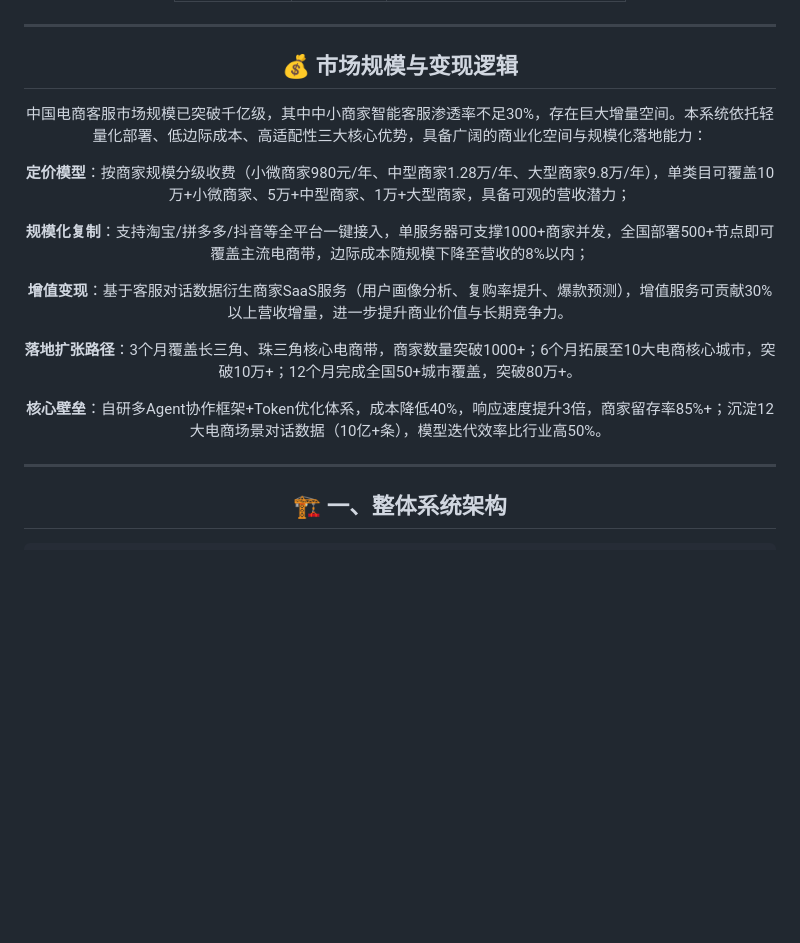
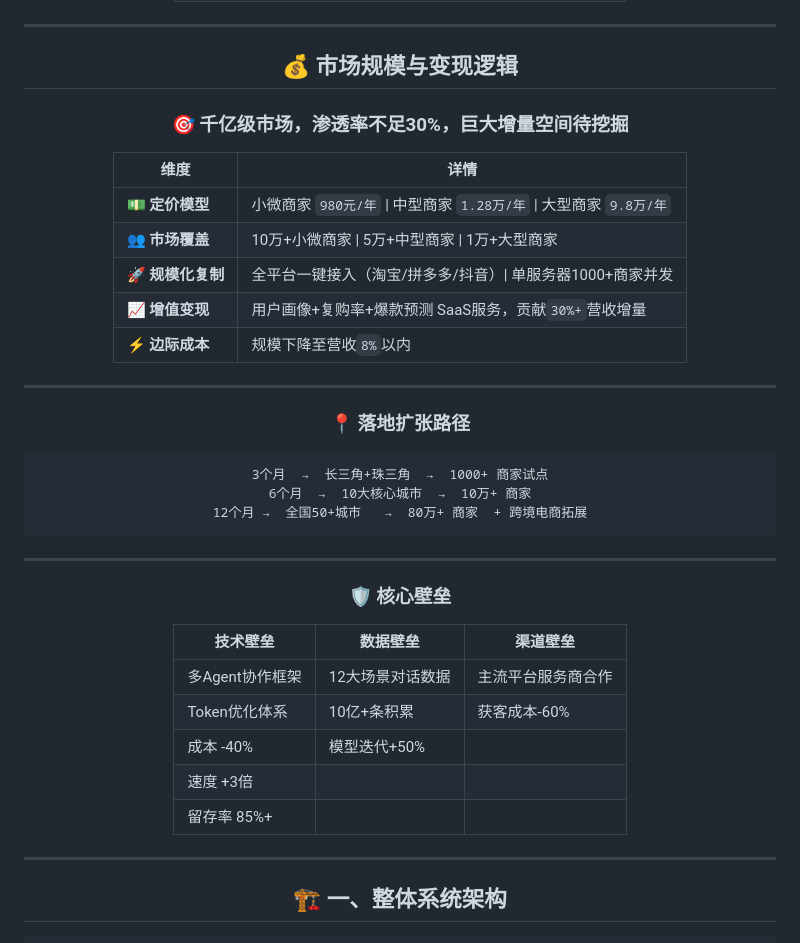
Before and after one commit to LeonxLJX/service-agent2, a Markdown page: README.md, the part around the change. Drawn GitHub-style; blank space fills up the shorter version.

Commit message:
style: 美化市场规模章节格式

````diff
--- a/README.md
+++ b/README.md
@@ -22,17 +22,41 @@
 
 ## 💰 市场规模与变现逻辑
 
-中国电商客服市场规模已突破千亿级，其中中小商家智能客服渗透率不足30%，存在巨大增量空间。本系统依托轻量化部署、低边际成本、高适配性三大核心优势，具备广阔的商业化空间与规模化落地能力：
+<div align="center">
 
-**定价模型**：按商家规模分级收费（小微商家980元/年、中型商家1.28万/年、大型商家9.8万/年），单类目可覆盖10万+小微商家、5万+中型商家、1万+大型商家，具备可观的营收潜力；
+### 🎯 千亿级市场，渗透率不足30%，巨大增量空间待挖掘
 
-**规模化复制**：支持淘宝/拼多多/抖音等全平台一键接入，单服务器可支撑1000+商家并发，全国部署500+节点即可覆盖主流电商带，边际成本随规模下降至营收的8%以内；
+</div>
 
-**增值变现**：基于客服对话数据衍生商家SaaS服务（用户画像分析、复购率提升、爆款预测），增值服务可贡献30%以上营收增量，进一步提升商业价值与长期竞争力。
+| 维度 | 详情 |
+|------|------|
+| **💵 定价模型** | 小微商家 `980元/年` \| 中型商家 `1.28万/年` \| 大型商家 `9.8万/年` |
+| **👥 市场覆盖** | 10万+小微商家 \| 5万+中型商家 \| 1万+大型商家 |
+| **🚀 规模化复制** | 全平台一键接入（淘宝/拼多多/抖音）\| 单服务器1000+商家并发 |
+| **📈 增值变现** | 用户画像+复购率+爆款预测 SaaS服务，贡献`30%+`营收增量 |
+| **⚡ 边际成本** | 规模下降至营收`8%`以内 |
 
-**落地扩张路径**：3个月覆盖长三角、珠三角核心电商带，商家数量突破1000+；6个月拓展至10大电商核心城市，突破10万+；12个月完成全国50+城市覆盖，突破80万+。
+---
 
-**核心壁垒**：自研多Agent协作框架+Token优化体系，成本降低40%，响应速度提升3倍，商家留存率85%+；沉淀12大电商场景对话数据（10亿+条），模型迭代效率比行业高50%。
+### 📍 落地扩张路径
+
+```
+3个月  →  长三角+珠三角  →  1000+ 商家试点
+6个月  →  10大核心城市  →  10万+ 商家
+12个月 →  全国50+城市   →  80万+ 商家  + 跨境电商拓展
+```
+
+---
+
+### 🛡️ 核心壁垒
+
+| 技术壁垒 | 数据壁垒 | 渠道壁垒 |
+|---------|---------|---------|
+| 多Agent协作框架 | 12大场景对话数据 | 主流平台服务商合作 |
+| Token优化体系 | 10亿+条积累 | 获客成本-60% |
+| 成本 -40% | 模型迭代+50% | |
+| 速度 +3倍 | | |
+| 留存率 85%+ | | |
 
 ---
 
````
